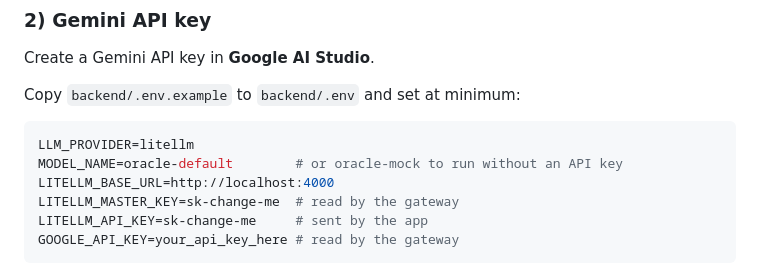
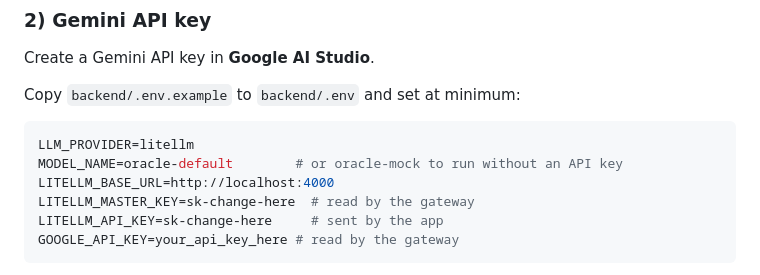
Before and after one commit to poojadinesh99/interdimensional-oracle, a Markdown page: README.md, the part around the change. GitHub-like rendering.

Commit message:
Update LITELLM keys in README.md

````diff
--- a/README.md
+++ b/README.md
@@ -135,8 +135,8 @@ Copy `backend/.env.example` to `backend/.env` and set at minimum:
 LLM_PROVIDER=litellm
 MODEL_NAME=oracle-default        # or oracle-mock to run without an API key
 LITELLM_BASE_URL=http://localhost:4000
-LITELLM_MASTER_KEY=sk-change-me  # read by the gateway
-LITELLM_API_KEY=sk-change-me     # sent by the app
+LITELLM_MASTER_KEY=sk-change-here  # read by the gateway
+LITELLM_API_KEY=sk-change-here     # sent by the app
 GOOGLE_API_KEY=your_api_key_here # read by the gateway
 ```
 
````
